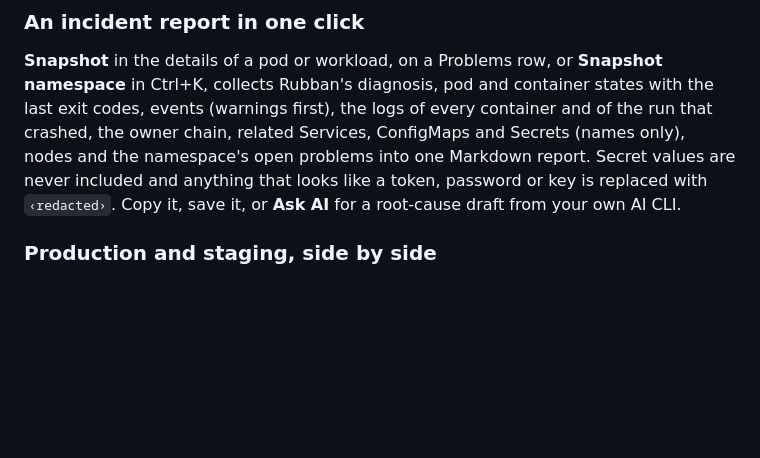
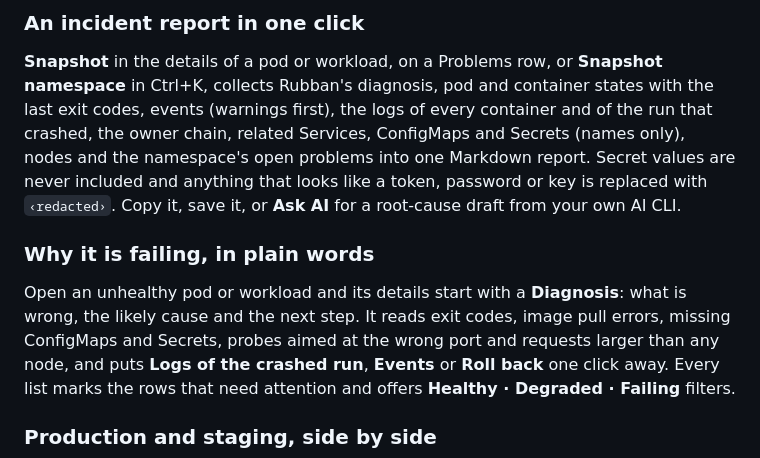
Before and after one commit to HosHaggag/Rubban, a Markdown page: README.md, the part around the change. Drawn GitHub-style; blank space fills up the shorter version.

Commit message:
Docs: the UX pass in the changelog and README
Co-Authored-By: Claude Opus 5.5 <noreply@anthropic.com>

```diff
--- a/README.md
+++ b/README.md
@@ -44,6 +44,10 @@ The **Timeline** view answers the first question of every incident: rollouts (wi
 ### An incident report in one click
 
 **Snapshot** in the details of a pod or workload, on a Problems row, or **Snapshot namespace** in Ctrl+K, collects Rubban's diagnosis, pod and container states with the last exit codes, events (warnings first), the logs of every container and of the run that crashed, the owner chain, related Services, ConfigMaps and Secrets (names only), nodes and the namespace's open problems into one Markdown report. Secret values are never included and anything that looks like a token, password or key is replaced with `‹redacted›`. Copy it, save it, or **Ask AI** for a root-cause draft from your own AI CLI.
+
+### Why it is failing, in plain words
+
+Open an unhealthy pod or workload and its details start with a **Diagnosis**: what is wrong, the likely cause and the next step. It reads exit codes, image pull errors, missing ConfigMaps and Secrets, probes aimed at the wrong port and requests larger than any node, and puts **Logs of the crashed run**, **Events** or **Roll back** one click away. Every list marks the rows that need attention and offers **Healthy · Degraded · Failing** filters.
 
 ### Production and staging, side by side
 
```
Also changed, not shown: CHANGELOG.md (+7 -0 lines).
